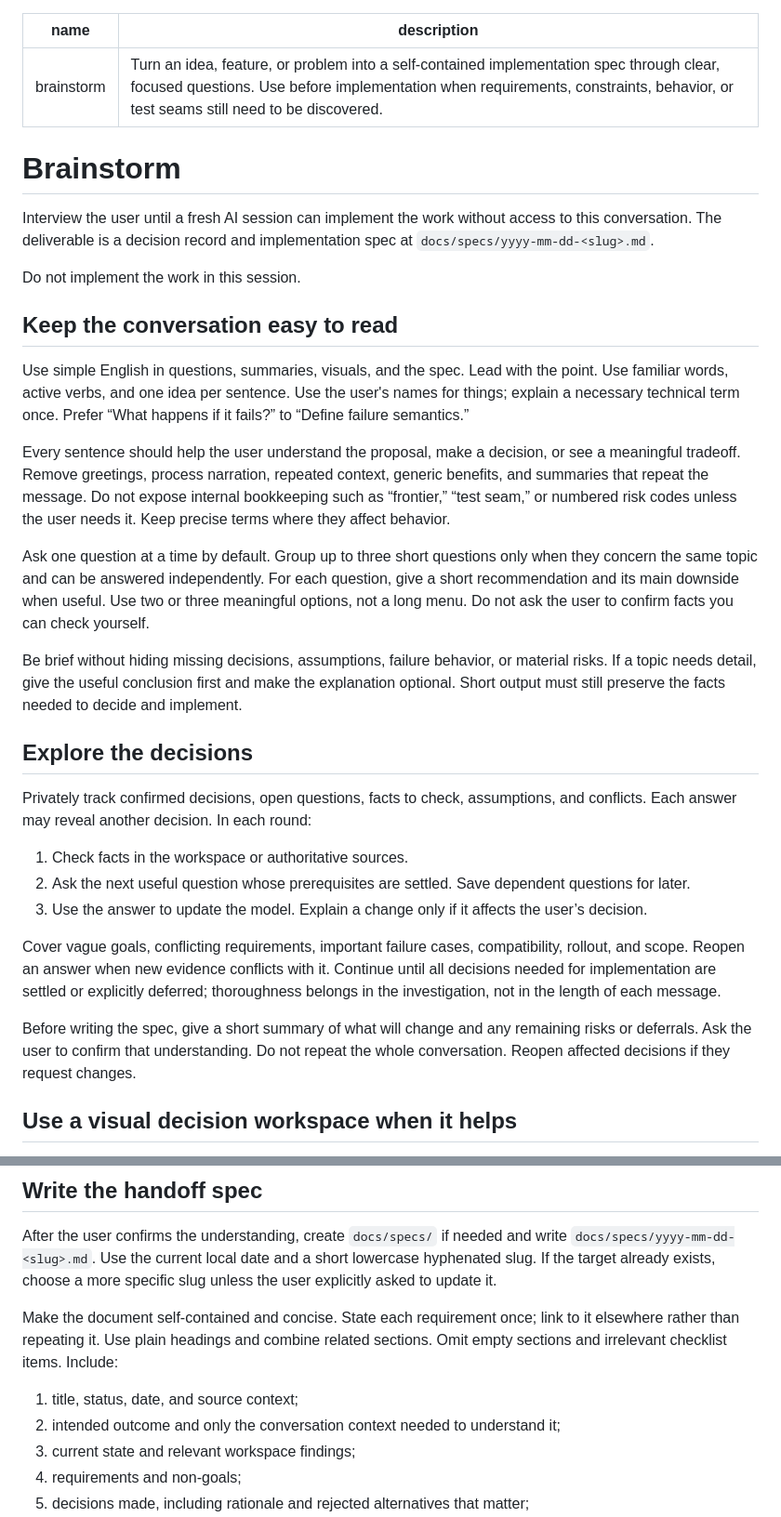
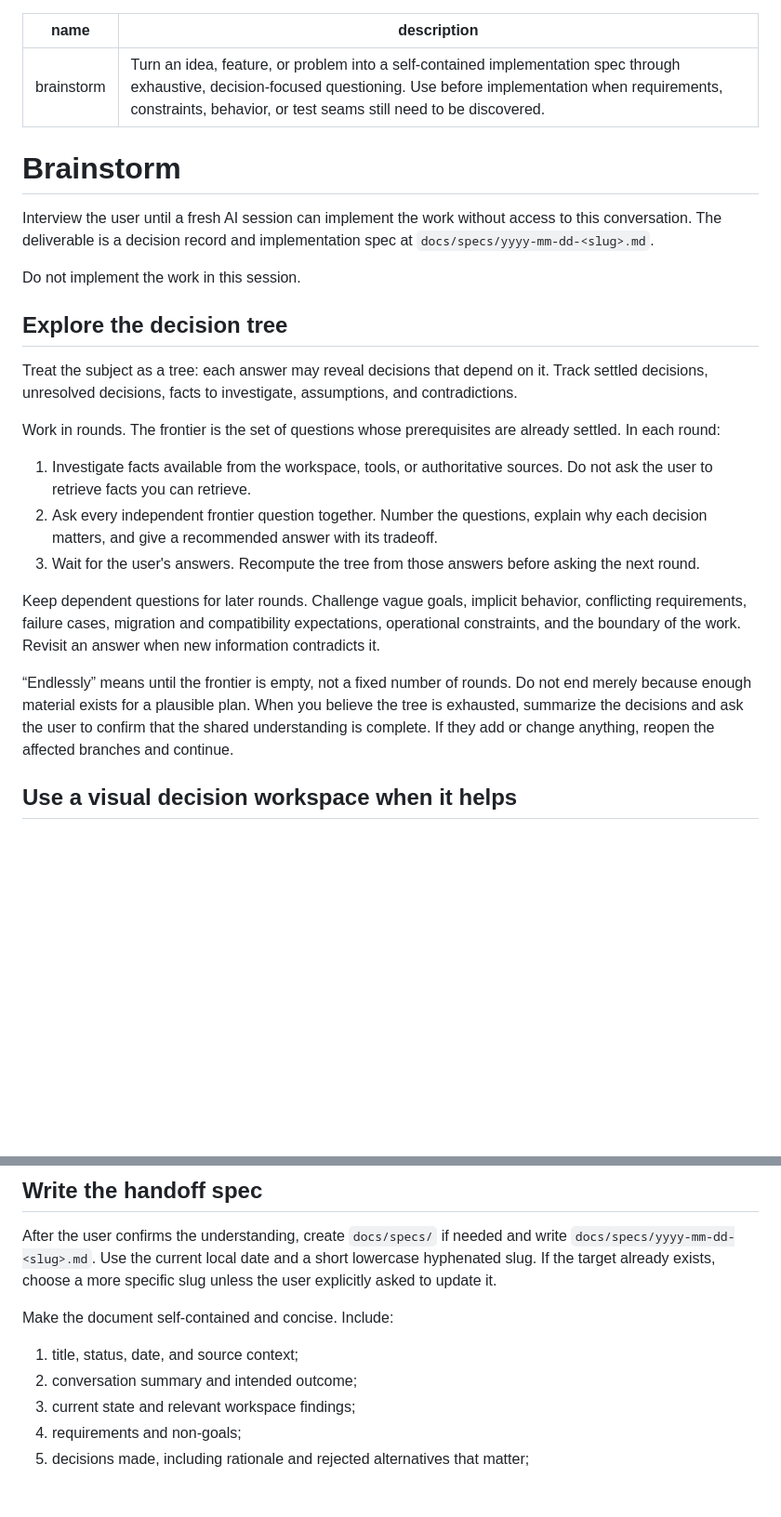
Before and after one commit to ngthluu/my-dev-skills, a Markdown page: skills/brainstorm/SKILL.md, 2 parts joined by grey strips. Shown at 93% size. Rendered like a GitHub page; blank space fills up the shorter version.

```diff
--- a/skills/brainstorm/SKILL.md
+++ b/skills/brainstorm/SKILL.md
@@ -1,6 +1,6 @@
 ---
 name: brainstorm
-description: Turn an idea, feature, or problem into a self-contained implementation spec through clear, focused questions. Use before implementation when requirements, constraints, behavior, or test seams still need to be discovered.
+description: Turn an idea, feature, or problem into a self-contained implementation spec through exhaustive, decision-focused questioning. Use before implementation when requirements, constraints, behavior, or test seams still need to be discovered.
 ---
 
 # Brainstorm
@@ -9,27 +9,19 @@ Interview the user until a fresh AI session can implement the work without acces
 
 Do not implement the work in this session.
 
-## Keep the conversation easy to read
+## Explore the decision tree
 
-Use simple English in questions, summaries, visuals, and the spec. Lead with the point. Use familiar words, active verbs, and one idea per sentence. Use the user's names for things; explain a necessary technical term once. Prefer “What happens if it fails?” to “Define failure semantics.”
+Treat the subject as a tree: each answer may reveal decisions that depend on it. Track settled decisions, unresolved decisions, facts to investigate, assumptions, and contradictions.
 
-Every sentence should help the user understand the proposal, make a decision, or see a meaningful tradeoff. Remove greetings, process narration, repeated context, generic benefits, and summaries that repeat the message. Do not expose internal bookkeeping such as “frontier,” “test seam,” or numbered risk codes unless the user needs it. Keep precise terms where they affect behavior.
+Work in rounds. The frontier is the set of questions whose prerequisites are already settled. In each round:
 
-Ask one question at a time by default. Group up to three short questions only when they concern the same topic and can be answered independently. For each question, give a short recommendation and its main downside when useful. Use two or three meaningful options, not a long menu. Do not ask the user to confirm facts you can check yourself.
+1. Investigate facts available from the workspace, tools, or authoritative sources. Do not ask the user to retrieve facts you can retrieve.
+2. Ask every independent frontier question together. Number the questions, explain why each decision matters, and give a recommended answer with its tradeoff.
+3. Wait for the user's answers. Recompute the tree from those answers before asking the next round.
 
-Be brief without hiding missing decisions, assumptions, failure behavior, or material risks. If a topic needs detail, give the useful conclusion first and make the explanation optional. Short output must still preserve the facts needed to decide and implement.
+Keep dependent questions for later rounds. Challenge vague goals, implicit behavior, conflicting requirements, failure cases, migration and compatibility expectations, operational constraints, and the boundary of the work. Revisit an answer when new information contradicts it.
 
-## Explore the decisions
-
-Privately track confirmed decisions, open questions, facts to check, assumptions, and conflicts. Each answer may reveal another decision. In each round:
-
-1. Check facts in the workspace or authoritative sources.
-2. Ask the next useful question whose prerequisites are settled. Save dependent questions for later.
-3. Use the answer to update the model. Explain a change only if it affects the user’s decision.
-
-Cover vague goals, conflicting requirements, important failure cases, compatibility, rollout, and scope. Reopen an answer when new evidence conflicts with it. Continue until all decisions needed for implementation are settled or explicitly deferred; thoroughness belongs in the investigation, not in the length of each message.
-
-Before writing the spec, give a short summary of what will change and any remaining risks or deferrals. Ask the user to confirm that understanding. Do not repeat the whole conversation. Reopen affected decisions if they request changes.
+“Endlessly” means until the frontier is empty, not a fixed number of rounds. Do not end merely because enough material exists for a plausible plan. When you believe the tree is exhausted, summarize the decisions and ask the user to confirm that the shared understanding is complete. If they add or change anything, reopen the affected branches and continue.
 
 ## Use a visual decision workspace when it helps
 
@@ -58,10 +50,10 @@ A test seam is the public boundary where behavior can be observed without reachi
 
 After the user confirms the understanding, create `docs/specs/` if needed and write `docs/specs/yyyy-mm-dd-<slug>.md`. Use the current local date and a short lowercase hyphenated slug. If the target already exists, choose a more specific slug unless the user explicitly asked to update it.
 
-Make the document self-contained and concise. State each requirement once; link to it elsewhere rather than repeating it. Use plain headings and combine related sections. Omit empty sections and irrelevant checklist items. Include:
+Make the document self-contained and concise. Include:
 
 1. title, status, date, and source context;
-2. intended outcome and only the conversation context needed to understand it;
+2. conversation summary and intended outcome;
 3. current state and relevant workspace findings;
 4. requirements and non-goals;
 5. decisions made, including rationale and rejected alternatives that matter;
```
Also changed, not shown: README.md (+1 -1 lines).
